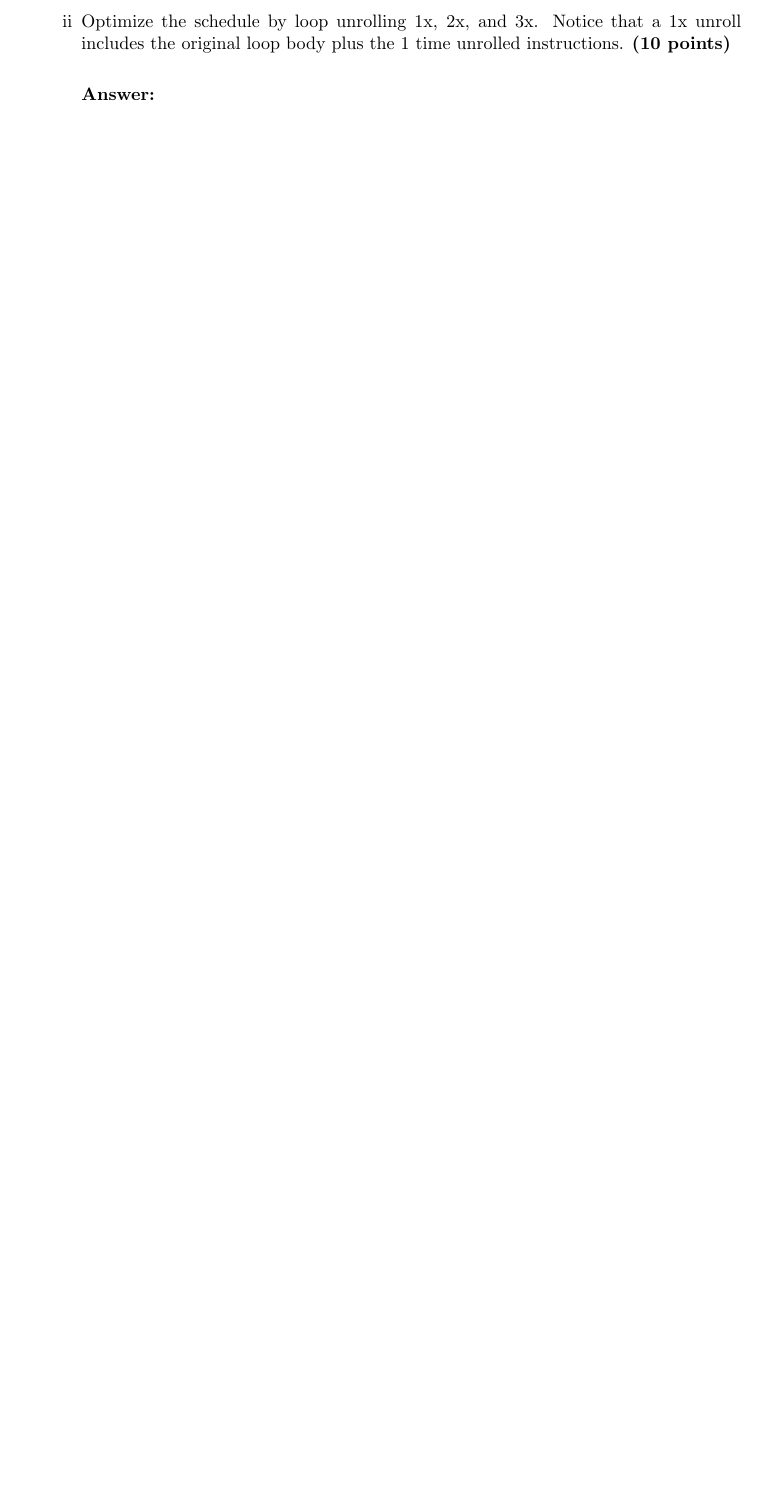
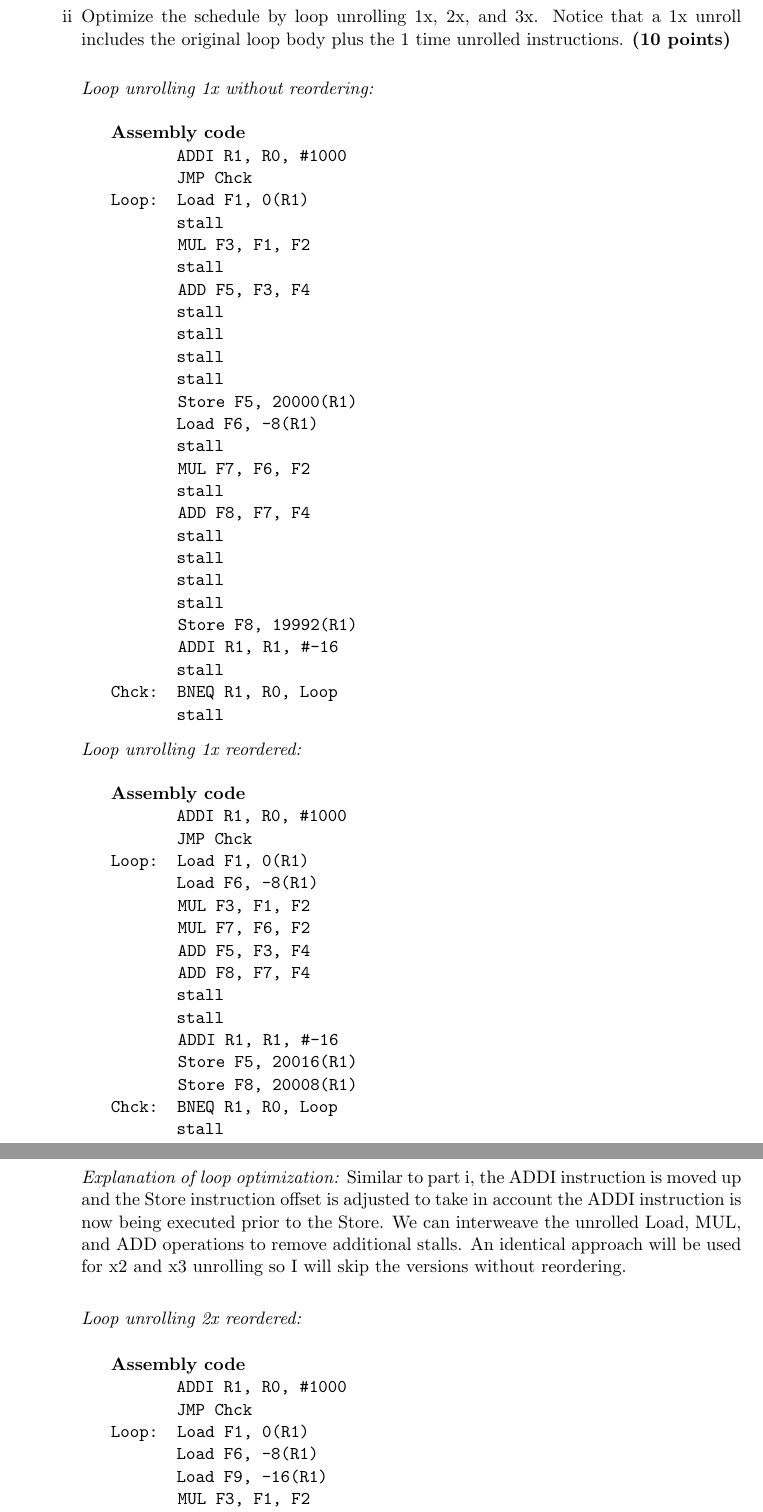
Before and after one commit to jspitkin/fall2018, a LaTeX problem sheet (arch/hw2/hw2.tex): part of page 5 of 6 before the commit and two parts of pages 6 and 7 of 9 after it, the two joined at a grey line, cut so that both start at the same text, the shorter picture padded with empty space. Compiled offline with pdfLaTeX.

Commit message:
arch hw2 q3

```diff
--- a/arch/hw2/hw2.tex
+++ b/arch/hw2/hw2.tex
@@ -267,7 +319,81 @@ Assume the following delays between dependent (producer-consumer) instructions:\
 
 	\hfill
 
-\textbf{Answer:}
+\textit{Loop unrolling 1x without reordering:}
 
 \hfill
 
+\begin{tabular}{ll}
+	& \textbf{Assembly code }\\
+	&\hspace{40pt}\texttt{ADDI R1, R0, \#1000} \\
+	&\hspace{40pt}\texttt{JMP Chck}\\
+	&\texttt{Loop: Load F1, 0(R1)} \\
+	&\hspace{40pt}\texttt{stall}\\
+    &\hspace{35pt}\texttt{ MUL F3, F1, F2}\\
+    &\hspace{40pt}\texttt{stall}\\
+	&\hspace{35pt}\texttt{ ADD F5, F3, F4}\\
+	&\hspace{40pt}\texttt{stall}\\
+	&\hspace{40pt}\texttt{stall}\\
+	&\hspace{40pt}\texttt{stall}\\
+	&\hspace{40pt}\texttt{stall}\\
+	&\hspace{35pt}\texttt{ Store F5, 20000(R1)}\\
+	&\hspace{40pt}\texttt{Load F6, -8(R1)} \\
+	&\hspace{40pt}\texttt{stall}\\
+    &\hspace{35pt}\texttt{ MUL F7, F6, F2}\\
+    &\hspace{40pt}\texttt{stall}\\
+	&\hspace{35pt}\texttt{ ADD F8, F7, F4}\\
+	&\hspace{40pt}\texttt{stall}\\
+	&\hspace{40pt}\texttt{stall}\\
+	&\hspace{40pt}\texttt{stall}\\
+	&\hspace{40pt}\texttt{stall}\\
+	&\hspace{35pt}\texttt{ Store F8, 19992(R1)}\\
+	&\hspace{35pt}\texttt{ ADDI R1, R1, \#-16}\\
+	&\hspace{40pt}\texttt{stall}\\
+	&\texttt{Chck: BNEQ R1, R0, Loop}\\
+	&\hspace{40pt}\texttt{stall}\\
+\end{tabular}
+
+\hfill
+
+\textit{Loop unrolling 1x reordered:}
+
+\hfill
+
+\begin{tabular}{ll}
+	& \textbf{Assembly code }\\
+	&\hspace{40pt}\texttt{ADDI R1, R0, \#1000} \\
+	&\hspace{40pt}\texttt{JMP Chck}\\
+	&\texttt{Loop: Load F1, 0(R1)} \\
+	&\hspace{40pt}\texttt{Load F6, -8(R1)} \\
+    &\hspace{35pt}\texttt{ MUL F3, F1, F2}\\
+    &\hspace{35pt}\texttt{ MUL F7, F6, F2}\\
+	&\hspace{35pt}\texttt{ ADD F5, F3, F4}\\
+	&\hspace{35pt}\texttt{ ADD F8, F7, F4}\\
+	&\hspace{40pt}\texttt{stall}\\
+	&\hspace{40pt}\texttt{stall}\\
+	&\hspace{35pt}\texttt{ ADDI R1, R1, \#-16}\\
+	&\hspace{35pt}\texttt{ Store F5, 20016(R1)}\\
+	&\hspace{35pt}\texttt{ Store F8, 20008(R1)}\\
+	&\texttt{Chck: BNEQ R1, R0, Loop}\\
+	&\hspace{40pt}\texttt{stall}\\
+\end{tabular}
+
+\hfill
+
+\textit{Explanation of loop optimization:} Similar to part i, the ADDI instruction is moved up and the Store instruction offset is adjusted to take in account the ADDI instruction is now being executed prior to the Store. We can interweave the unrolled Load, MUL, and ADD operations to remove additional stalls. An identical approach will be used for x2 and x3 unrolling so I will skip the versions without reordering.
+
+\hfill
+
+\textit{Loop unrolling 2x reordered:}
+
+\hfill
+
+\begin{tabular}{ll}
+	& \textbf{Assembly code }\\
+	&\hspace{40pt}\texttt{ADDI R1, R0, \#1000} \\
+	&\hspace{40pt}\texttt{JMP Chck}\\
+	&\texttt{Loop: Load F1, 0(R1)} \\
+	&\hspace{40pt}\texttt{Load F6, -8(R1)} \\
+	&\hspace{40pt}\texttt{Load F9, -16(R1)} \\
+    &\hspace{35pt}\texttt{ MUL F3, F1, F2}\\
+    &\hspace{35pt}\texttt{ MUL F7, F6, F2}\\
```
Also changed, not shown: arch/hw2/hw2.pdf, arch/hw2/hw2.tex (133 more changed lines).
